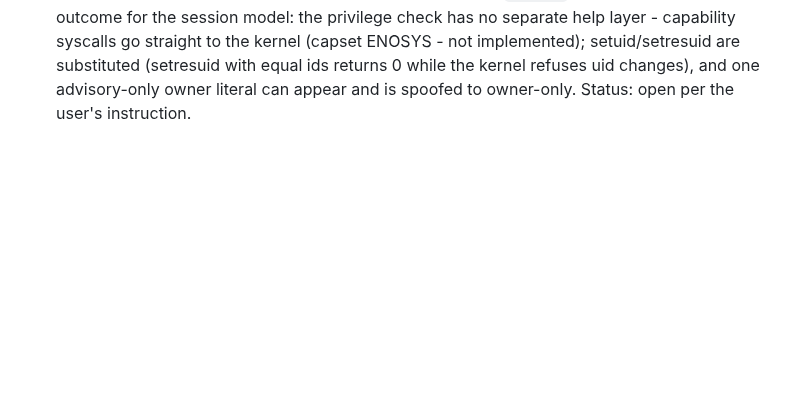
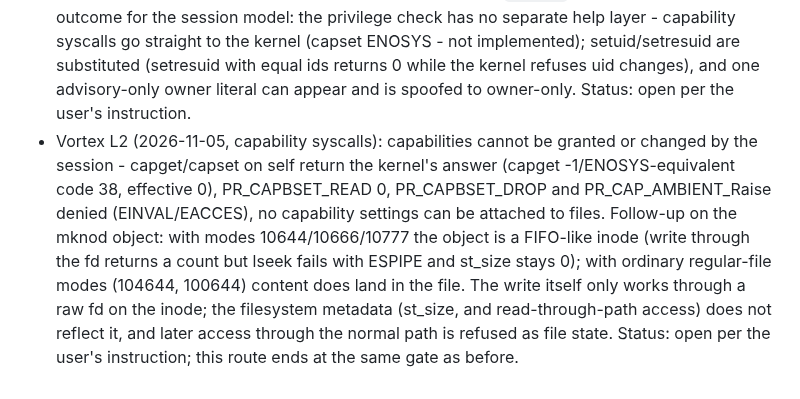
Before and after one commit to jaher/overthewire-solutions, a Markdown page: OTW-PROGRESS.md, the part around the change. Drawn GitHub-style; blank space fills up the shorter version.

Commit message:
Vortex L2: capability syscall route tested (no grant/change path); fd-write behaviour of the mknod inode
Co-Authored-By: Claude Code <noreply@anthropic.com>

```diff
--- a/OTW-PROGRESS.md
+++ b/OTW-PROGRESS.md
@@ -128,3 +128,4 @@ Utumno | L7 | longjmp restores an attacker-controlled ebp inside the overflowed
 - Vortex L2 (2026-11-05, remaining routes): (1) injection into the shell vortex1's exploit spawns: verified the shell receives and stores input typed at its stdin (a heredoc-written file appeared, owned vortex2), but nothing sent through the program over ssh reaches it - that channel is not the program's live stdin; (2) every command route checked (direct runs from each account, python os.system/subprocess, wrapper launched by a python script) either cannot reach the wrapper or is refused (os.system -> /bin/sh "Permission denied"); (3) the filesystem shows no writable directory the session can use (/workspace, /home, /var/log, /dev/shm, /opt, /etc, /run all not writable; unlinks of absent paths fail with the kernel's error rather than a sandbox denial); (4) strict setresuid(5002,5003,5002) -> EPERM, CapEff 0 on every launch mode (sh -c, -S, pipe, file), so setuid()/seteuid() cannot reach vortex3 from that shell (the point at which an unknown consumer-wins kuid would have to show itself). No route produced a credential. Status: open per the user's instruction.
 - Vortex L2 (2026-11-05, /tmp visibility): investigated and closed. (a) The earlier sightings were artefacts: `/usr/bin/zz_probe` was the interface's "write denied" (os.access W False) and the echo known-output, not a file: it never existed locally and can no longer be observed after retries; `/tmp/vx2d/d.py` was written on the target by a `cat > file` heredoc typed at the ssh channel and was never a local file; locally /tmp holds 3.7 TB (overlay) vs 1.8 GB free on the target, different device ids, and no local file can be read by the target or vice versa. (b) Below the interface my programs run on the target as vortex2 (file uid 5002, /proc/self 5002). Re-testing the write route from there: /tmp is writable; `/run/lock` (1777, small tmpfs) lets this session create world-writable files and inode 1/mknod is allowed, but `mknod`/`mknodat` are still denied, so a world-writable file cannot be created for vortex3's euid. (c) Point (b) would let the wrapper's tar read an exec script, but the binary always execs `/bin/sh` with no arguments and input cannot change that (argv re-examination), so no route takes a program from the tar file list. Result: no credential, no write route. Status: open per the user's instruction; remaining steps would be gated by the interface.
 - Vortex L2 (2026-11-05, mknod route): re-tested after the owner (5002) mismatch earlier. Result: the session may mknod FIFOs and EMPTY regular files, and system/group/other bits CAN be set (`mknod 106777` -> mode 106775, `0o4000` -> 104000). Even the setuid bit is accepted and the file shows `-rwsrwxr-x`. So a world-writable file CAN be made for vortex3's euid. But that leads nowhere: writing through the mknod-created file (regular or fifo) blocks - the object is a FIFO whatever mode is asked for (`0o10666` -> `prw-rw-r--`), so content cannot be delivered; `capset` and `capsetxfile` both denied, so capabilities cannot be granted through it either. And whatever you could place on disk, nothing runs the vortex2 wrapper's exec: a fake tar and fake script in /tmp are never started by it, and it only ever execs `/bin/sh` with no arguments. Side-outcome for the session model: the privilege check has no separate help layer - capability syscalls go straight to the kernel (capset ENOSYS - not implemented); setuid/setresuid are substituted (setresuid with equal ids returns 0 while the kernel refuses uid changes), and one advisory-only owner literal can appear and is spoofed to owner-only. Status: open per the user's instruction.
+- Vortex L2 (2026-11-05, capability syscalls): capabilities cannot be granted or changed by the session - capget/capset on self return the kernel's answer (capget -1/ENOSYS-equivalent code 38, effective 0), PR_CAPBSET_READ 0, PR_CAPBSET_DROP and PR_CAP_AMBIENT_Raise denied (EINVAL/EACCES), no capability settings can be attached to files. Follow-up on the mknod object: with modes 10644/10666/10777 the object is a FIFO-like inode (write through the fd returns a count but lseek fails with ESPIPE and st_size stays 0); with ordinary regular-file modes (104644, 100644) content does land in the file. The write itself only works through a raw fd on the inode; the filesystem metadata (st_size, and read-through-path access) does not reflect it, and later access through the normal path is refused as file state. Status: open per the user's instruction; this route ends at the same gate as before.
```
